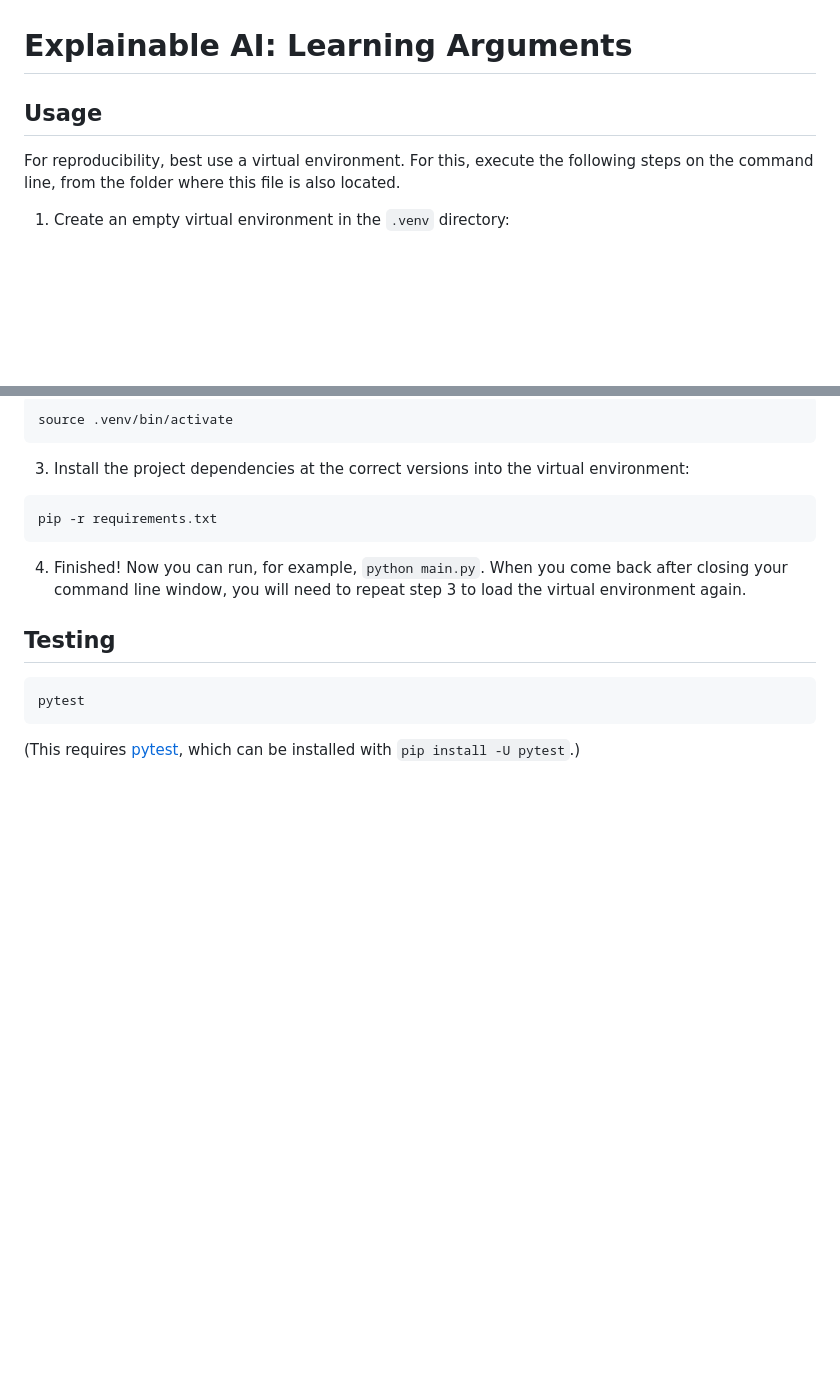
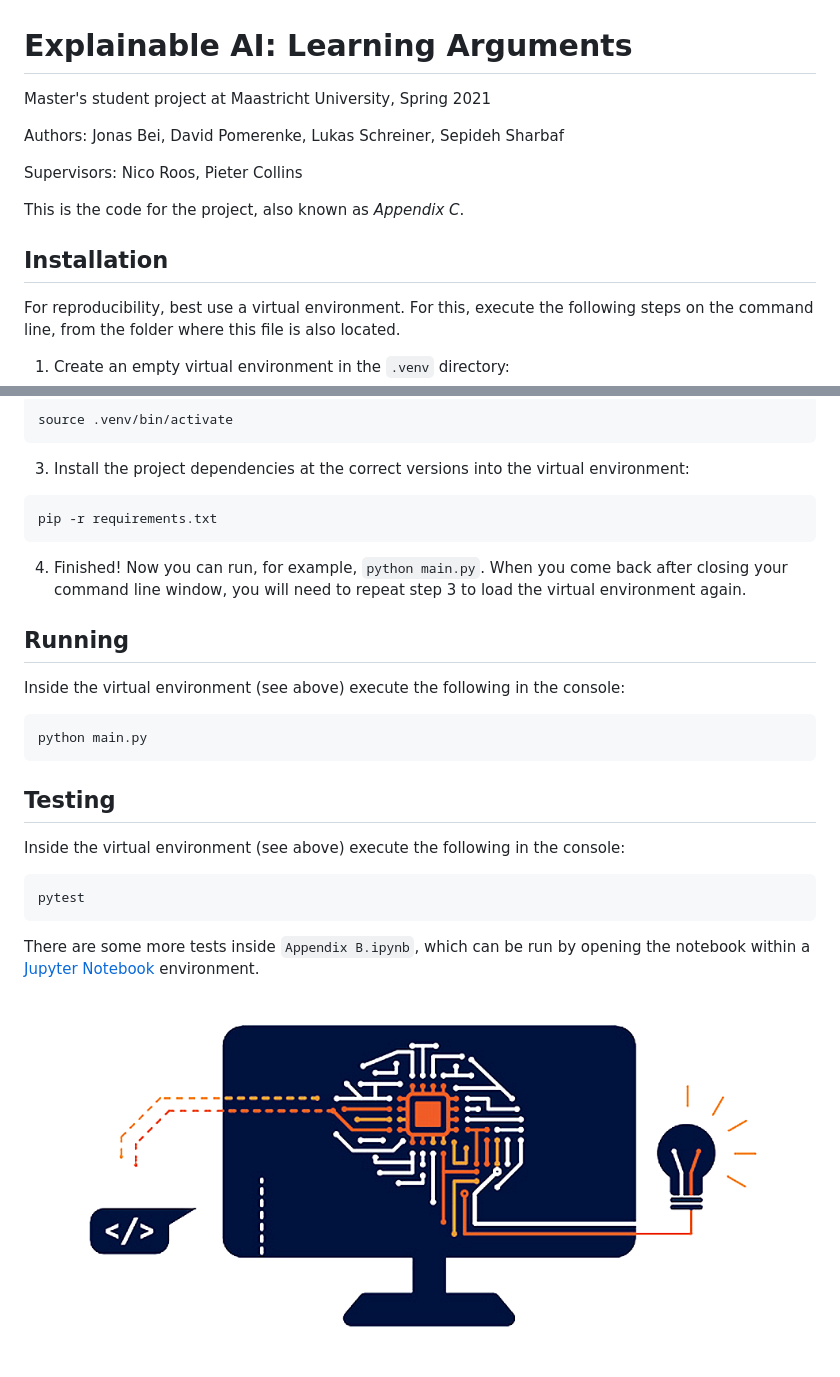
Before and after one commit to learning-arguments/learning-arguments, a Markdown page: README.md, 2 parts joined by grey strips. Rendered like a GitHub page; pictures changed too: dke-logo.png (added); blank space fills up the shorter version.

Commit message:
📝 Add report stuff, update Readme

````diff
--- a/README.md
+++ b/README.md
@@ -1,6 +1,14 @@
 # Explainable AI: Learning Arguments
 
-## Usage
+Master's student project at Maastricht University, Spring 2021
+
+Authors: Jonas Bei, David Pomerenke, Lukas Schreiner, Sepideh Sharbaf
+
+Supervisors: Nico Roos, Pieter Collins
+
+This is the code for the project, also known as _Appendix C_.
+
+## Installation
 
 For reproducibility, best use a virtual environment. For this, execute the following steps on the command line, from the folder where this file is also located.
 
@@ -24,10 +32,22 @@ pip -r requirements.txt
 
 4. Finished! Now you can run, for example, `python main.py`. When you come back after closing your command line window, you will need to repeat step 3 to load the virtual environment again.
 
+## Running
+
+Inside the virtual environment (see above) execute the following in the console:
+
+```
+python main.py
+```
+
 ## Testing
+
+Inside the virtual environment (see above) execute the following in the console:
 
 ```
 pytest
 ```
 
-(This requires [pytest](https://docs.pytest.org/en/stable/getting-started.html), which can be installed with `pip install -U pytest`.)
+There are some more tests inside `Appendix B.ipynb`, which can be run by opening the notebook within a [Jupyter Notebook](https://jupyter.org/) environment.
+
+![](dke-logo.png)
````
Also changed, not shown: 5 other files.
